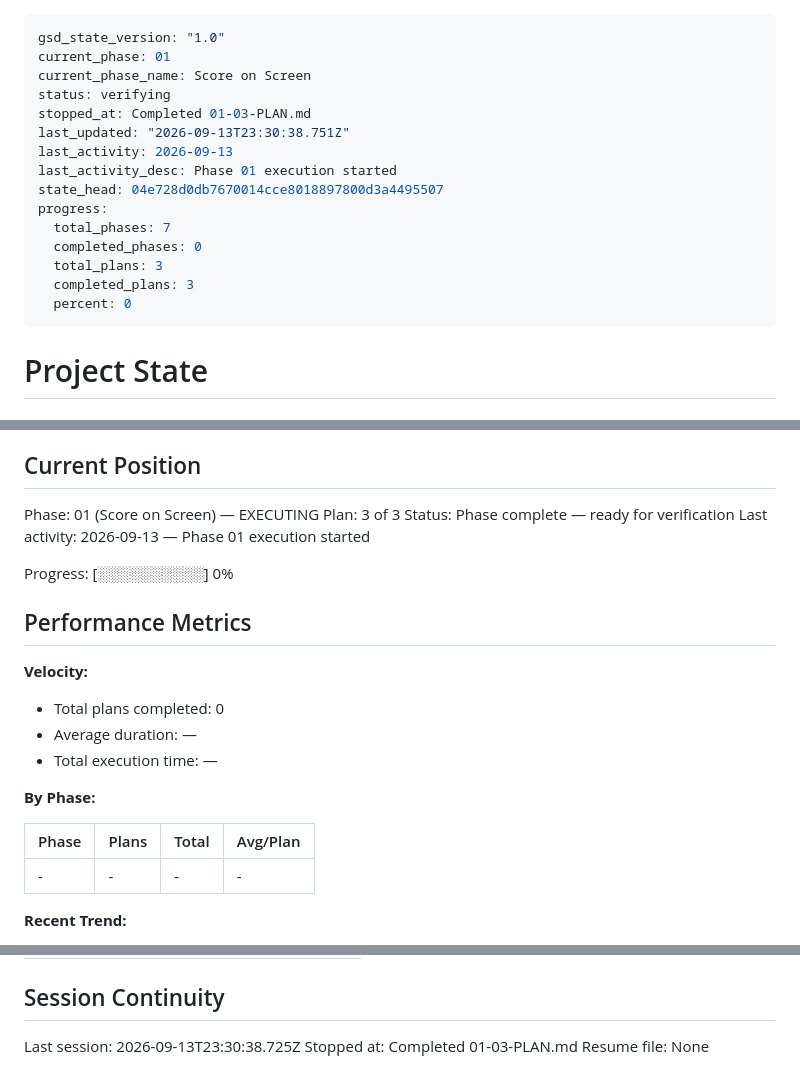
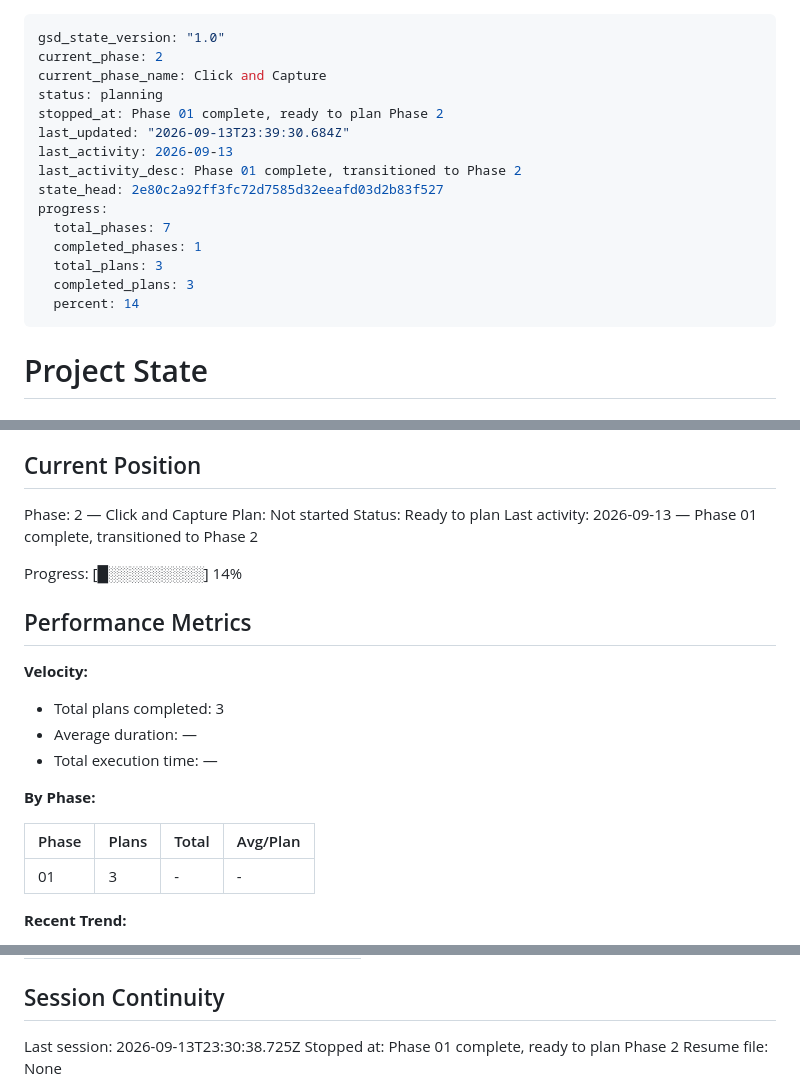
Before and after one commit to vaheholtian/piano-trouble-spots, a Markdown page: .planning/STATE.md, 3 parts joined by grey strips. GitHub-like rendering.

Commit message:
docs(phase-01): complete phase execution

```diff
--- a/.planning/STATE.md
+++ b/.planning/STATE.md
@@ -1,19 +1,19 @@
 ---
 gsd_state_version: "1.0"
-current_phase: 01
-current_phase_name: Score on Screen
-status: verifying
-stopped_at: Completed 01-03-PLAN.md
-last_updated: "2026-09-13T23:30:38.751Z"
+current_phase: 2
+current_phase_name: Click and Capture
+status: planning
+stopped_at: Phase 01 complete, ready to plan Phase 2
+last_updated: "2026-09-13T23:39:30.684Z"
 last_activity: 2026-09-13
-last_activity_desc: Phase 01 execution started
-state_head: 04e728d0db7670014cce8018897800d3a4495507
+last_activity_desc: Phase 01 complete, transitioned to Phase 2
+state_head: 2e80c2a92ff3fc72d7585d32eeafd03d2b83f527
 progress:
   total_phases: 7
-  completed_phases: 0
+  completed_phases: 1
   total_plans: 3
   completed_plans: 3
-  percent: 0
+  percent: 14
 ---
 
 # Project State
@@ -27,18 +27,18 @@ See: .planning/PROJECT.md (updated 2026-09-13)
 
 ## Current Position
 
-Phase: 01 (Score on Screen) — EXECUTING
-Plan: 3 of 3
-Status: Phase complete — ready for verification
-Last activity: 2026-09-13 — Phase 01 execution started
+Phase: 2 — Click and Capture
+Plan: Not started
+Status: Ready to plan
+Last activity: 2026-09-13 — Phase 01 complete, transitioned to Phase 2
 
-Progress: [░░░░░░░░░░] 0%
+Progress: [█░░░░░░░░░] 14%
 
 ## Performance Metrics
 
 **Velocity:**
 
-- Total plans completed: 0
+- Total plans completed: 3
 - Average duration: —
 - Total execution time: —
 
@@ -46,7 +46,7 @@ Progress: [░░░░░░░░░░] 0%
 
 | Phase | Plans | Total | Avg/Plan |
 |-------|-------|-------|----------|
-| - | - | - | - |
+| 01 | 3 | - | - |
 
 **Recent Trend:**
 
@@ -102,5 +102,5 @@ Items acknowledged and carried forward from previous milestone close:
 ## Session Continuity
 
 Last session: 2026-09-13T23:30:38.725Z
-Stopped at: Completed 01-03-PLAN.md
+Stopped at: Phase 01 complete, ready to plan Phase 2
 Resume file: None
```
Also changed, not shown: .planning/ROADMAP.md (+3 -3 lines), 1 other file.
